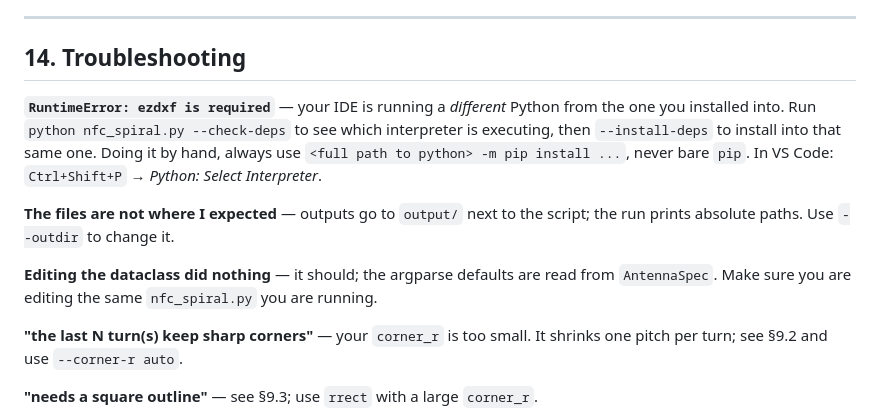
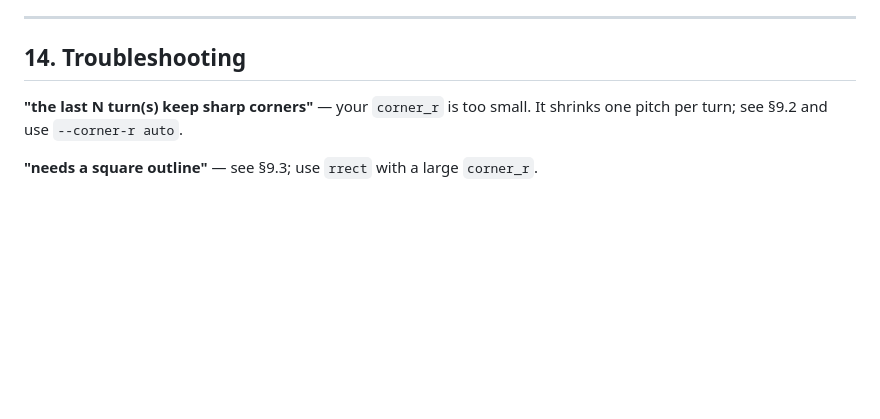
Before and after one commit to emadroshandel/nfc-spiral-antenna-generator, a Markdown page: README.md, the part around the change. Drawn GitHub-style; blank space fills up the shorter version.

Commit message:
Update troubleshooting section in README.md
Removed troubleshooting tips for runtime errors and file outputs.

```diff
--- a/README.md
+++ b/README.md
@@ -524,19 +524,6 @@ Worth knowing before you trust a number:
 
 ## 14. Troubleshooting
 
-**`RuntimeError: ezdxf is required`** — your IDE is running a *different* Python
-from the one you installed into. Run `python nfc_spiral.py --check-deps` to see
-which interpreter is executing, then `--install-deps` to install into that same
-one. Doing it by hand, always use `<full path to python> -m pip install ...`,
-never bare `pip`. In VS Code: `Ctrl+Shift+P` → *Python: Select Interpreter*.
-
-**The files are not where I expected** — outputs go to `output/` next to the
-script; the run prints absolute paths. Use `--outdir` to change it.
-
-**Editing the dataclass did nothing** — it should; the argparse defaults are
-read from `AntennaSpec`. Make sure you are editing the same `nfc_spiral.py` you
-are running.
-
 **"the last N turn(s) keep sharp corners"** — your `corner_r` is too small. It
 shrinks one pitch per turn; see §9.2 and use `--corner-r auto`.
 
```
